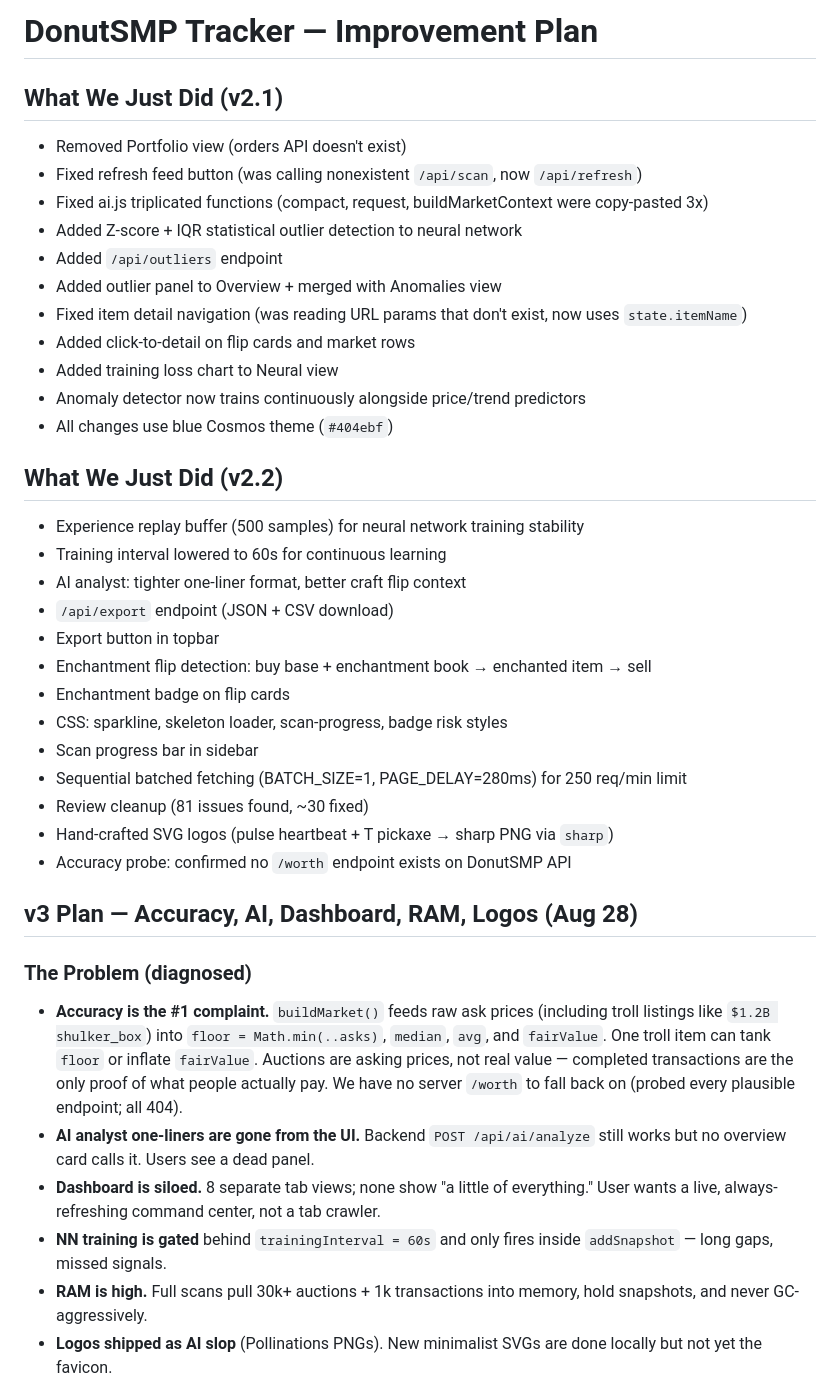
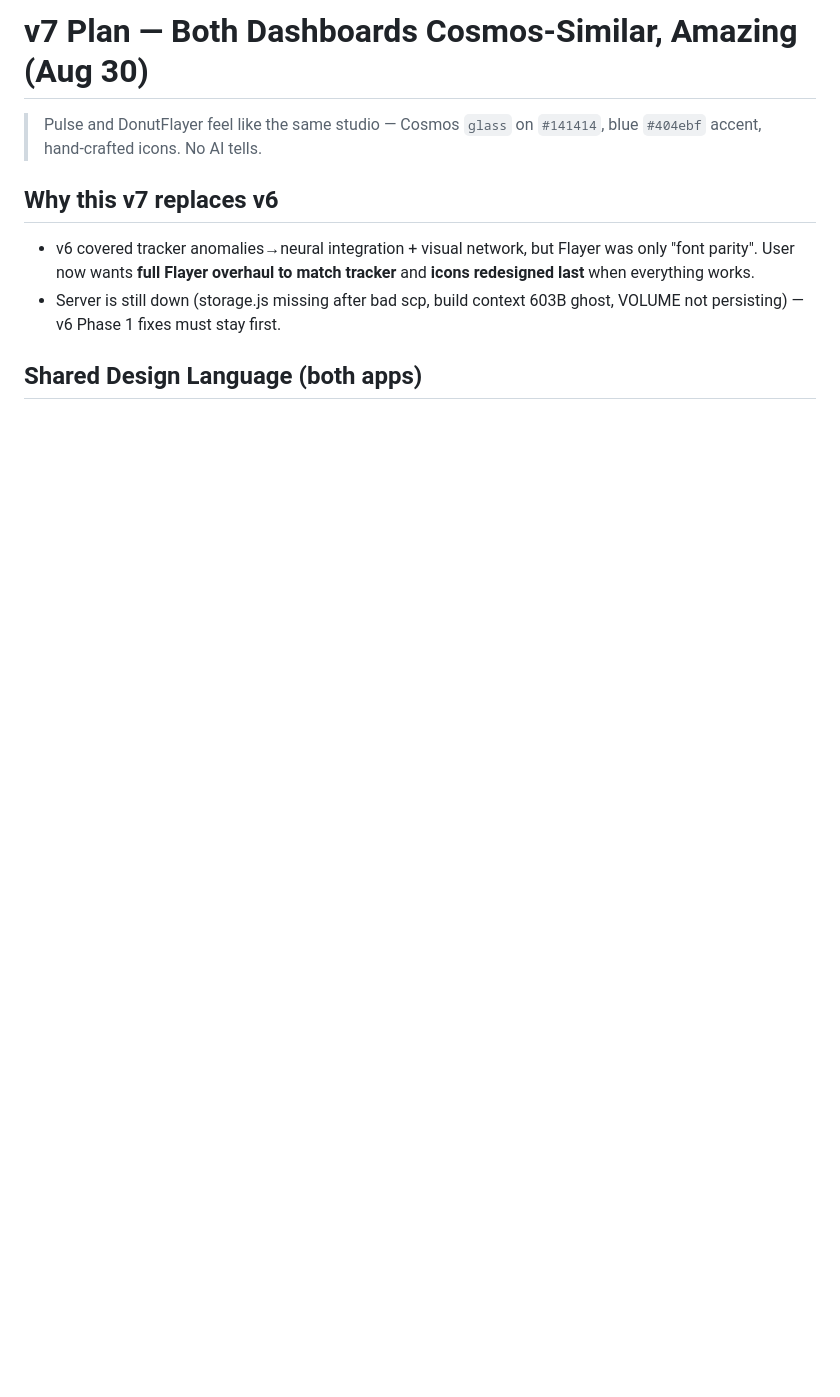
Before and after one commit to GoatTech-42/donutsmp-tracker, a Markdown page: IMPROVEMENT_PLAN.md, the part around one of its changes. GitHub-like rendering; blank space fills up the shorter version.

```diff
--- a/IMPROVEMENT_PLAN.md
+++ b/IMPROVEMENT_PLAN.md
@@ -1,40 +1,11 @@
-# DonutSMP Tracker — Improvement Plan
+# v7 Plan — Both Dashboards Cosmos-Similar, Amazing (Aug 30)
 
-## What We Just Did (v2.1)
-- Removed Portfolio view (orders API doesn't exist)
-- Fixed refresh feed button (was calling nonexistent `/api/scan`, now `/api/refresh`)
-- Fixed ai.js triplicated functions (compact, request, buildMarketContext were copy-pasted 3x)
-- Added Z-score + IQR statistical outlier detection to neural network
-- Added `/api/outliers` endpoint
-- Added outlier panel to Overview + merged with Anomalies view
-- Fixed item detail navigation (was reading URL params that don't exist, now uses `state.itemName`)
-- Added click-to-detail on flip cards and market rows
-- Added training loss chart to Neural view
-- Anomaly detector now trains continuously alongside price/trend predictors
-- All changes use blue Cosmos theme (`#404ebf`)
+> Pulse and DonutFlayer feel like the same studio — Cosmos `glass` on `#141414`, blue `#404ebf` accent, hand-crafted icons. No AI tells.
 
-## What We Just Did (v2.2)
-- Experience replay buffer (500 samples) for neural network training stability
-- Training interval lowered to 60s for continuous learning
-- AI analyst: tighter one-liner format, better craft flip context
-- `/api/export` endpoint (JSON + CSV download)
-- Export button in topbar
-- Enchantment flip detection: buy base + enchantment book → enchanted item → sell
-- Enchantment badge on flip cards
-- CSS: sparkline, skeleton loader, scan-progress, badge risk styles
-- Scan progress bar in sidebar
-- Sequential batched fetching (BATCH_SIZE=1, PAGE_DELAY=280ms) for 250 req/min limit
-- Review cleanup (81 issues found, ~30 fixed)
-- Hand-crafted SVG logos (pulse heartbeat + T pickaxe → sharp PNG via `sharp`)
-- Accuracy probe: confirmed no `/worth` endpoint exists on DonutSMP API
+## Why this v7 replaces v6
 
-## v3 Plan — Accuracy, AI, Dashboard, RAM, Logos (Aug 28)
+- v6 covered tracker anomalies→neural integration + visual network, but Flayer was only "font parity". User now wants **full Flayer overhaul to match tracker** and **icons redesigned last** when everything works.
+- Server is still down (storage.js missing after bad scp, build context 603B ghost, VOLUME not persisting) — v6 Phase 1 fixes must stay first.
 
-### The Problem (diagnosed)
-- **Accuracy is the #1 complaint.** `buildMarket()` feeds raw ask prices (including troll listings like `$1.2B shulker_box`) into `floor = Math.min(..asks)`, `median`, `avg`, and `fairValue`. One troll item can tank `floor` or inflate `fairValue`. Auctions are asking prices, not real value — completed transactions are the only proof of what people actually pay. We have no server `/worth` to fall back on (probed every plausible endpoint; all 404).
-- **AI analyst one-liners are gone from the UI.** Backend `POST /api/ai/analyze` still works but no overview card calls it. Users see a dead panel.
-- **Dashboard is siloed.** 8 separate tab views; none show "a little of everything." User wants a live, always-refreshing command center, not a tab crawler.
-- **NN training is gated** behind `trainingInterval = 60s` and only fires inside `addSnapshot` — long gaps, missed signals.
-- **RAM is high.** Full scans pull 30k+ auctions + 1k transactions into memory, hold snapshots, and never GC-aggressively.
-- **Logos shipped as AI slop** (Pollinations PNGs). New minimalist SVGs are done locally but not yet the favicon.
+## Shared Design Language (both apps)
 
```
Also changed, not shown: other parts of IMPROVEMENT_PLAN.md (+48 -110 lines).
